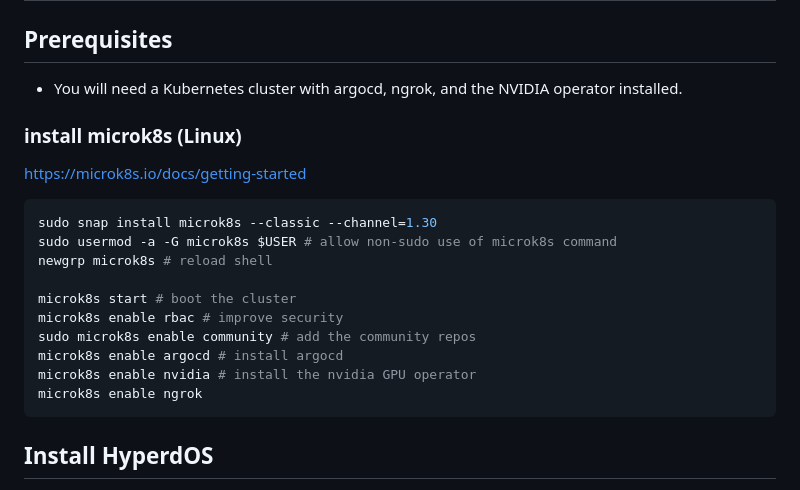
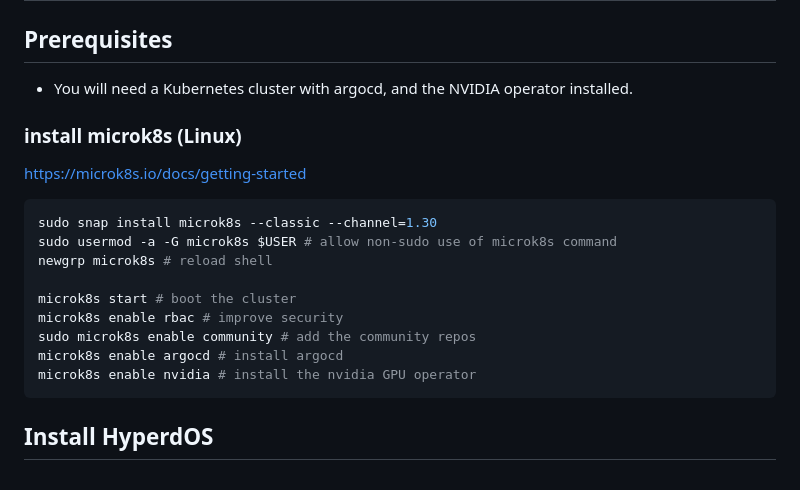
Before and after one commit to HyperbolicLabs/Hyper-dOS, a Markdown page: README.md, the part around the change. GitHub-like rendering.

Commit message:
remove ngrok

````diff
--- a/README.md
+++ b/README.md
@@ -2,7 +2,7 @@
 
 ## Prerequisites
 
-- You will need a Kubernetes cluster with argocd, ngrok, and the NVIDIA operator installed.
+- You will need a Kubernetes cluster with argocd, and the NVIDIA operator installed.
 
 ### install microk8s (Linux)
 
@@ -18,7 +18,6 @@ microk8s enable rbac # improve security
 sudo microk8s enable community # add the community repos
 microk8s enable argocd # install argocd
 microk8s enable nvidia # install the nvidia GPU operator
-microk8s enable ngrok
 ```
 
 ## Install HyperdOS
````
